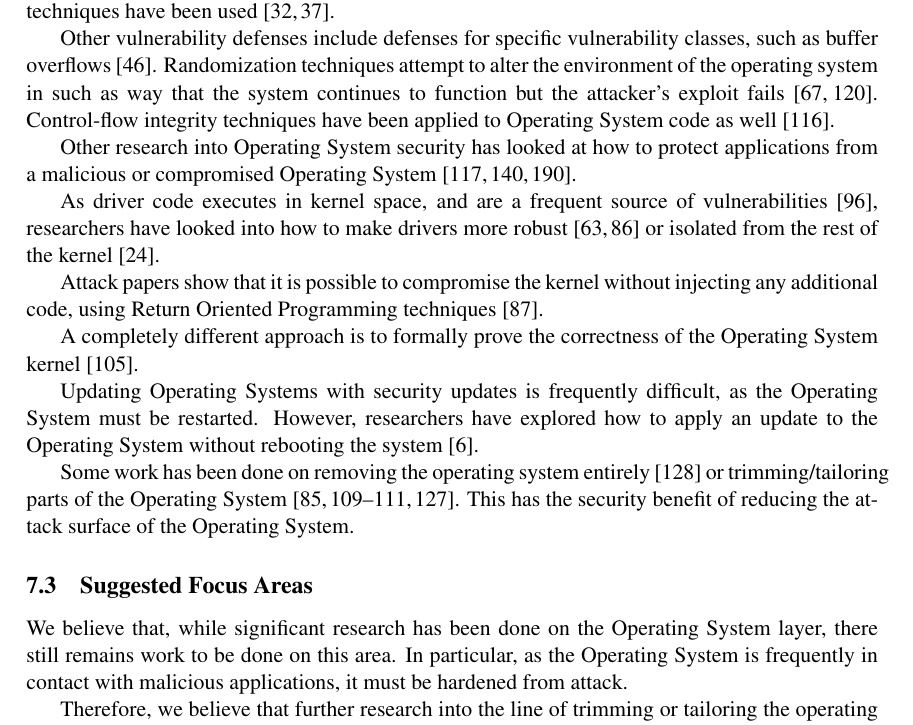
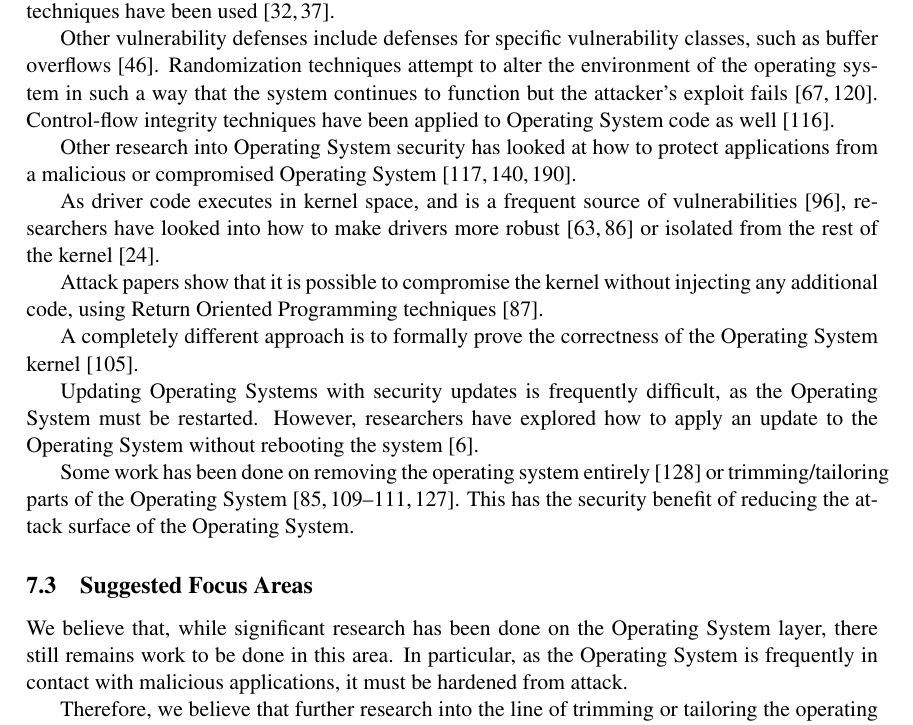
Before and after one commit to TDA/tpcp_paper, a LaTeX document (paper.tex): part of page 11 of 30, cut so that both start at the same text. Compiled offline with pdfLaTeX.

Commit message:
finished proof-reading till section 7, have to start on 8

```diff
--- a/paper.tex
+++ b/paper.tex
@@ -773,7 +773,7 @@ have been used~\cite{Chou2001, Chen2011}.
 Other vulnerability defenses include defenses for specific
 vulnerability classes, such as buffer overflows~\cite{Dalton2008}.
 Randomization techniques attempt to alter the environment of the
-operating system in such as way that the system continues to function
+operating system in such a way that the system continues to function
 but the attacker's exploit fails~\cite{Lin2009, Giuffrida2012}.
 Control-flow integrity techniques have been applied to Operating
 System code as well~\cite{Li2011a}.
@@ -782,7 +782,8 @@ Other research into Operating System security has looked at how to
 protect applications from a malicious or compromised Operating
 System~\cite{Ta-min2006, Onarlioglu2013, Li2014}.
 
-As driver code executes in kernel space, and are a frequent source of
+% either driver code execute or change `and' to `is'
+As driver code executes in kernel space, and is a frequent source of
 vulnerabilities~\cite{Kadav2012}, researchers have looked into how to
 make drivers more robust~\cite{Ganapathy2008, Hruby2012} or isolated
 from the rest of the kernel~\cite{Boyd-Wickizer2010}.
@@ -808,7 +809,7 @@ the attack surface of the Operating System.
 \subsection{Suggested Focus Areas}
 
 We believe that, while significant research has been done on the
-Operating System layer, there still remains work to be done on this
+Operating System layer, there still remains work to be done in this
 area. In particular, as the Operating System is frequently in contact
 with malicious applications, it must be hardened from attack.
 
```
